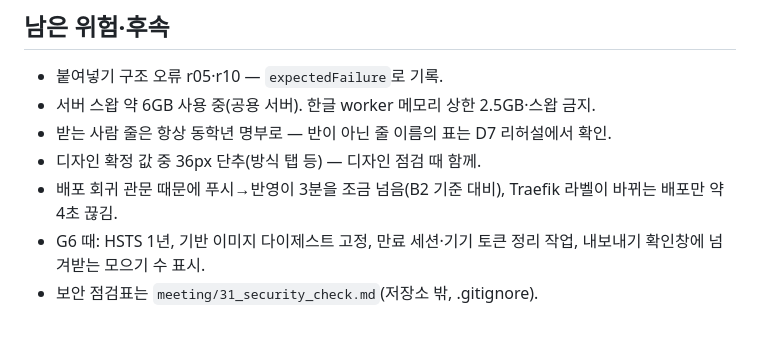
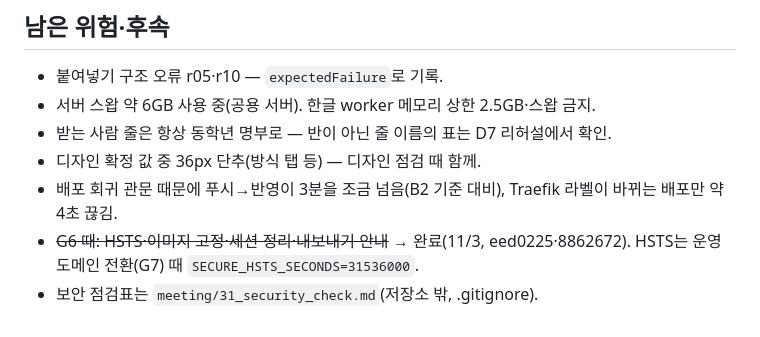
Before and after one commit to acttoze/goteacher3, a Markdown page: meeting/30_dev_log.md, the part around the change. Rendered like a GitHub page.

Commit message:
개발 기록 30: G6 마무리 완료
Co-Authored-By: Claude Opus 5.5 <noreply@anthropic.com>

```diff
--- a/meeting/30_dev_log.md
+++ b/meeting/30_dev_log.md
@@ -96,5 +96,5 @@
 - 받는 사람 줄은 항상 동학년 명부로 — 반이 아닌 줄 이름의 표는 D7 리허설에서 확인.
 - 디자인 확정 값 중 36px 단추(방식 탭 등) — 디자인 점검 때 함께.
 - 배포 회귀 관문 때문에 푸시→반영이 3분을 조금 넘음(B2 기준 대비), Traefik 라벨이 바뀌는 배포만 약 4초 끊김.
-- G6 때: HSTS 1년, 기반 이미지 다이제스트 고정, 만료 세션·기기 토큰 정리 작업, 내보내기 확인창에 넘겨받는 모으기 수 표시.
+- ~~G6 때: HSTS·이미지 고정·세션 정리·내보내기 안내~~ → 완료(11/3, eed0225·8862672). HSTS는 운영 도메인 전환(G7) 때 `SECURE_HSTS_SECONDS=31536000`.
 - 보안 점검표는 `meeting/31_security_check.md`(저장소 밖, .gitignore).
```
